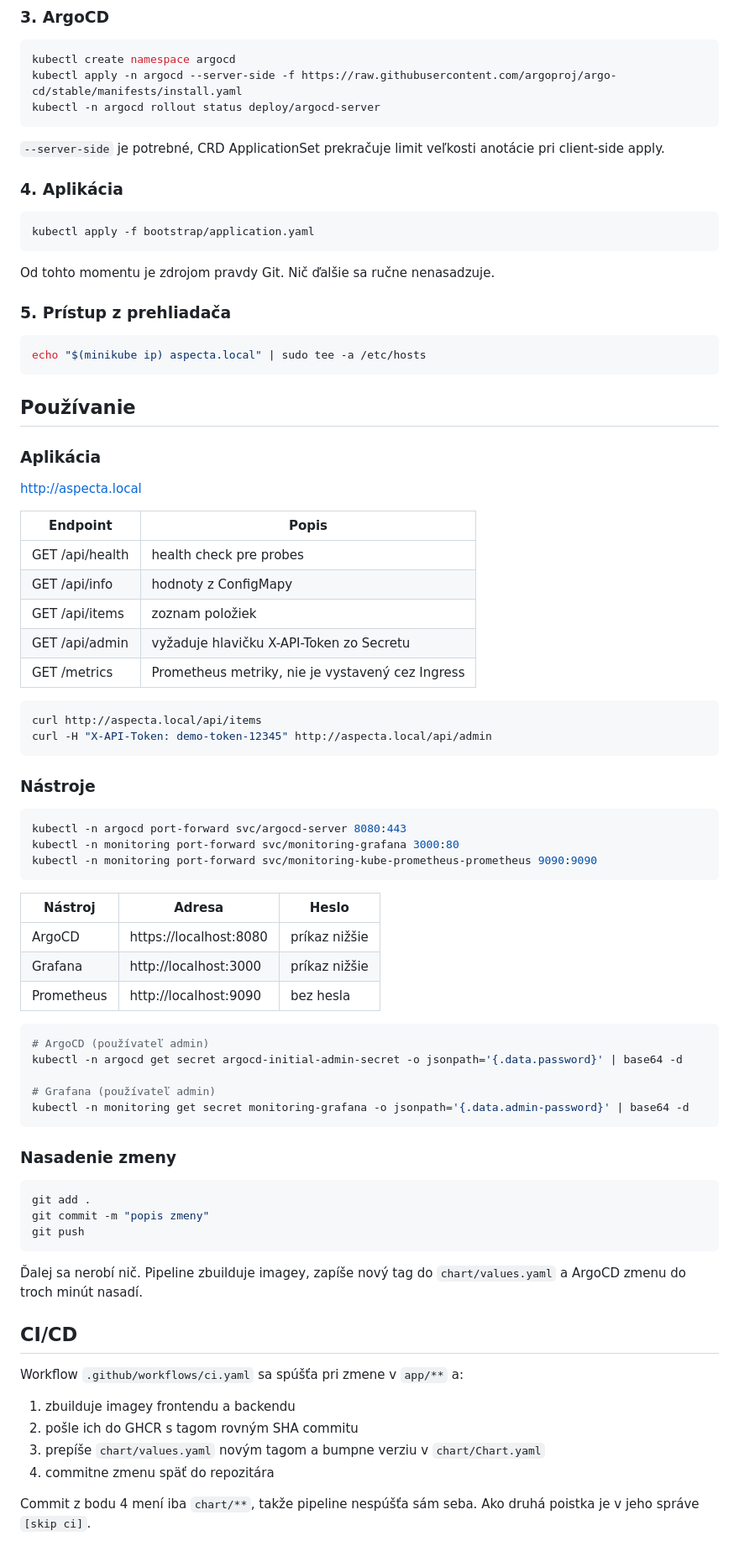
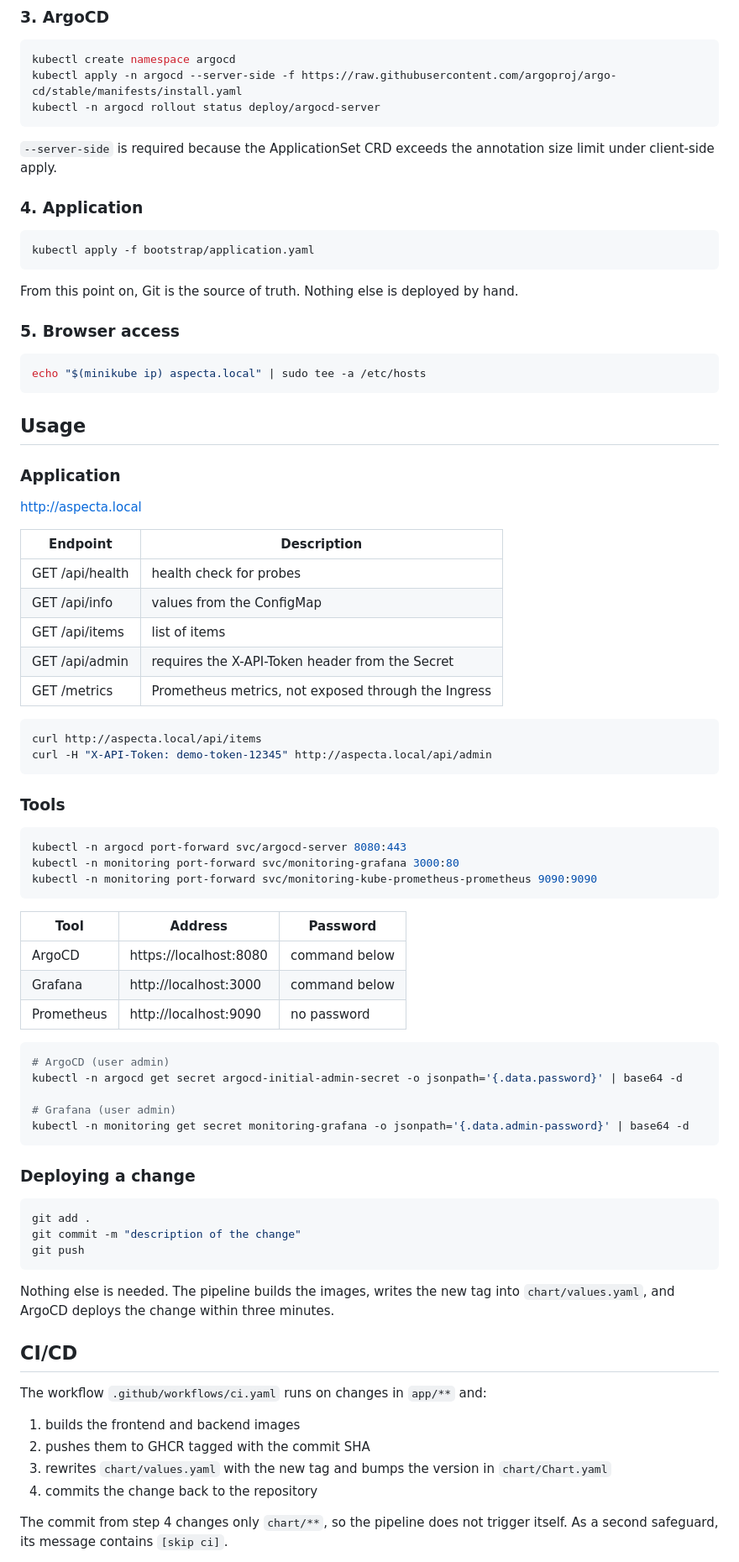
Before and after one commit to Infurox/k8s-gitops-demo, a Markdown page: README.md, the part around one of its changes. Shown at 84% size. Rendered like a GitHub page.

````diff
--- a/README.md
+++ b/README.md
@@ -84,43 +85,43 @@ kubectl apply -n argocd --server-side -f https://raw.githubusercontent.com/argop
 kubectl -n argocd rollout status deploy/argocd-server
 ```
 
-`--server-side` je potrebné, CRD ApplicationSet prekračuje limit veľkosti
-anotácie pri client-side apply.
+`--server-side` is required because the ApplicationSet CRD exceeds the annotation
+size limit under client-side apply.
 
-### 4. Aplikácia
+### 4. Application
 
 ```bash
 kubectl apply -f bootstrap/application.yaml
 ```
 
-Od tohto momentu je zdrojom pravdy Git. Nič ďalšie sa ručne nenasadzuje.
+From this point on, Git is the source of truth. Nothing else is deployed by hand.
 
-### 5. Prístup z prehliadača
+### 5. Browser access
 
 ```bash
 echo "$(minikube ip) aspecta.local" | sudo tee -a /etc/hosts
 ```
 
-## Používanie
+## Usage
 
-### Aplikácia
+### Application
 
 http://aspecta.local
 
-| Endpoint | Popis |
+| Endpoint | Description |
 |---|---|
-| GET /api/health | health check pre probes |
-| GET /api/info | hodnoty z ConfigMapy |
-| GET /api/items | zoznam položiek |
-| GET /api/admin | vyžaduje hlavičku X-API-Token zo Secretu |
-| GET /metrics | Prometheus metriky, nie je vystavený cez Ingress |
+| GET /api/health | health check for probes |
+| GET /api/info | values from the ConfigMap |
+| GET /api/items | list of items |
+| GET /api/admin | requires the X-API-Token header from the Secret |
+| GET /metrics | Prometheus metrics, not exposed through the Ingress |
 
 ```bash
 curl http://aspecta.local/api/items
 curl -H "X-API-Token: demo-token-12345" http://aspecta.local/api/admin
 ```
 
-### Nástroje
+### Tools
 
 ```bash
 kubectl -n argocd port-forward svc/argocd-server 8080:443
@@ -128,40 +129,40 @@ kubectl -n monitoring port-forward svc/monitoring-grafana 3000:80
 kubectl -n monitoring port-forward svc/monitoring-kube-prometheus-prometheus 9090:9090
 ```
 
-| Nástroj | Adresa | Heslo |
+| Tool | Address | Password |
 |---|---|---|
-| ArgoCD | https://localhost:8080 | príkaz nižšie |
-| Grafana | http://localhost:3000 | príkaz nižšie |
-| Prometheus | http://localhost:9090 | bez hesla |
+| ArgoCD | https://localhost:8080 | command below |
+| Grafana | http://localhost:3000 | command below |
+| Prometheus | http://localhost:9090 | no password |
 
 ```bash
-# ArgoCD (používateľ admin)
+# ArgoCD (user admin)
 kubectl -n argocd get secret argocd-initial-admin-secret -o jsonpath='{.data.password}' | base64 -d
 
-# Grafana (používateľ admin)
+# Grafana (user admin)
 kubectl -n monitoring get secret monitoring-grafana -o jsonpath='{.data.admin-password}' | base64 -d
 ```
 
-### Nasadenie zmeny
+### Deploying a change
 
 ```bash
 git add .
-git commit -m "popis zmeny"
+git commit -m "description of the change"
 git push
 ```
 
-Ďalej sa nerobí nič. Pipeline zbuilduje imagey, zapíše nový tag do
-`chart/values.yaml` a ArgoCD zmenu do troch minút nasadí.
+Nothing else is needed. The pipeline builds the images, writes the new tag into
+`chart/values.yaml`, and ArgoCD deploys the change within three minutes.
 
 ## CI/CD
 
-Workflow `.github/workflows/ci.yaml` sa spúšťa pri zmene v `app/**` a:
+The workflow `.github/workflows/ci.yaml` runs on changes in `app/**` and:
 
-1. zbuilduje imagey frontendu a backendu
-2. pošle ich do GHCR s tagom rovným SHA commitu
-3. prepíše `chart/values.yaml` novým tagom a bumpne verziu v `chart/Chart.yaml`
-4. commitne zmenu späť do repozitára
+1. builds the frontend and backend images
+2. pushes them to GHCR tagged with the commit SHA
+3. rewrites `chart/values.yaml` with the new tag and bumps the version in `chart/Chart.yaml`
+4. commits the change back to the repository
 
-Commit z bodu 4 mení iba `chart/**`, takže pipeline nespúšťa sám seba. Ako druhá
-poistka je v jeho správe `[skip ci]`.
+The commit from step 4 changes only `chart/**`, so the pipeline does not trigger
+itself. As a second safeguard, its message contains `[skip ci]`.
 
````
Also changed, not shown: other parts of README.md (+104 -99 lines).
